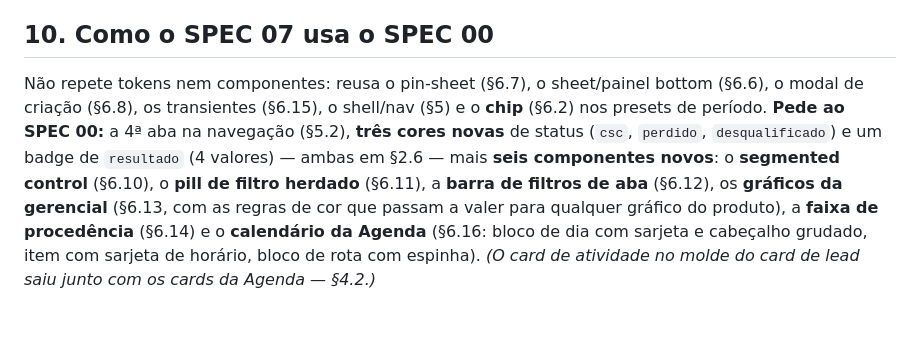
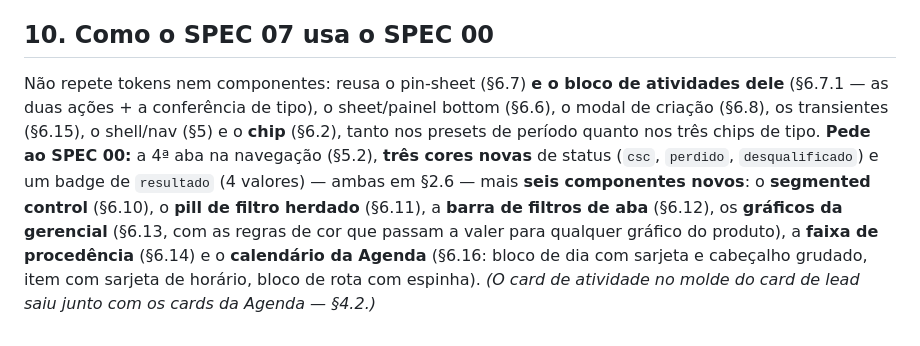
Before and after one commit to tatianaaires-ship-it/crm-externo-mapa, a Markdown page: docs/telas/spec-07-atividades.md, the part around the change. Drawn GitHub-style.

```diff
--- a/docs/telas/spec-07-atividades.md
+++ b/docs/telas/spec-07-atividades.md
@@ -367,4 +367,4 @@ Da [[tarefa]]: `tipo`, `data`, `status`, `resultado`, `motivo_perda`/`motivo_des
 
 ## 10. Como o SPEC 07 usa o SPEC 00
 
-Não repete tokens nem componentes: reusa o pin-sheet (§6.7), o sheet/painel bottom (§6.6), o modal de criação (§6.8), os transientes (§6.15), o shell/nav (§5) e o **chip** (§6.2) nos presets de período. **Pede ao SPEC 00:** a 4ª aba na navegação (§5.2), **três cores novas** de status (`csc`, `perdido`, `desqualificado`) e um badge de `resultado` (4 valores) — ambas em §2.6 — mais **seis componentes novos**: o **segmented control** (§6.10), o **pill de filtro herdado** (§6.11), a **barra de filtros de aba** (§6.12), os **gráficos da gerencial** (§6.13, com as regras de cor que passam a valer para qualquer gráfico do produto), a **faixa de procedência** (§6.14) e o **calendário da Agenda** (§6.16: bloco de dia com sarjeta e cabeçalho grudado, item com sarjeta de horário, bloco de rota com espinha). *(O card de atividade no molde do card de lead saiu junto com os cards da Agenda — §4.2.)*
+Não repete tokens nem componentes: reusa o pin-sheet (§6.7) **e o bloco de atividades dele** (§6.7.1 — as duas ações + a conferência de tipo), o sheet/painel bottom (§6.6), o modal de criação (§6.8), os transientes (§6.15), o shell/nav (§5) e o **chip** (§6.2), tanto nos presets de período quanto nos três chips de tipo. **Pede ao SPEC 00:** a 4ª aba na navegação (§5.2), **três cores novas** de status (`csc`, `perdido`, `desqualificado`) e um badge de `resultado` (4 valores) — ambas em §2.6 — mais **seis componentes novos**: o **segmented control** (§6.10), o **pill de filtro herdado** (§6.11), a **barra de filtros de aba** (§6.12), os **gráficos da gerencial** (§6.13, com as regras de cor que passam a valer para qualquer gráfico do produto), a **faixa de procedência** (§6.14) e o **calendário da Agenda** (§6.16: bloco de dia com sarjeta e cabeçalho grudado, item com sarjeta de horário, bloco de rota com espinha). *(O card de atividade no molde do card de lead saiu junto com os cards da Agenda — §4.2.)*
```
Also changed, not shown: docs/objetos/tarefa.md (+2 -2 lines).
